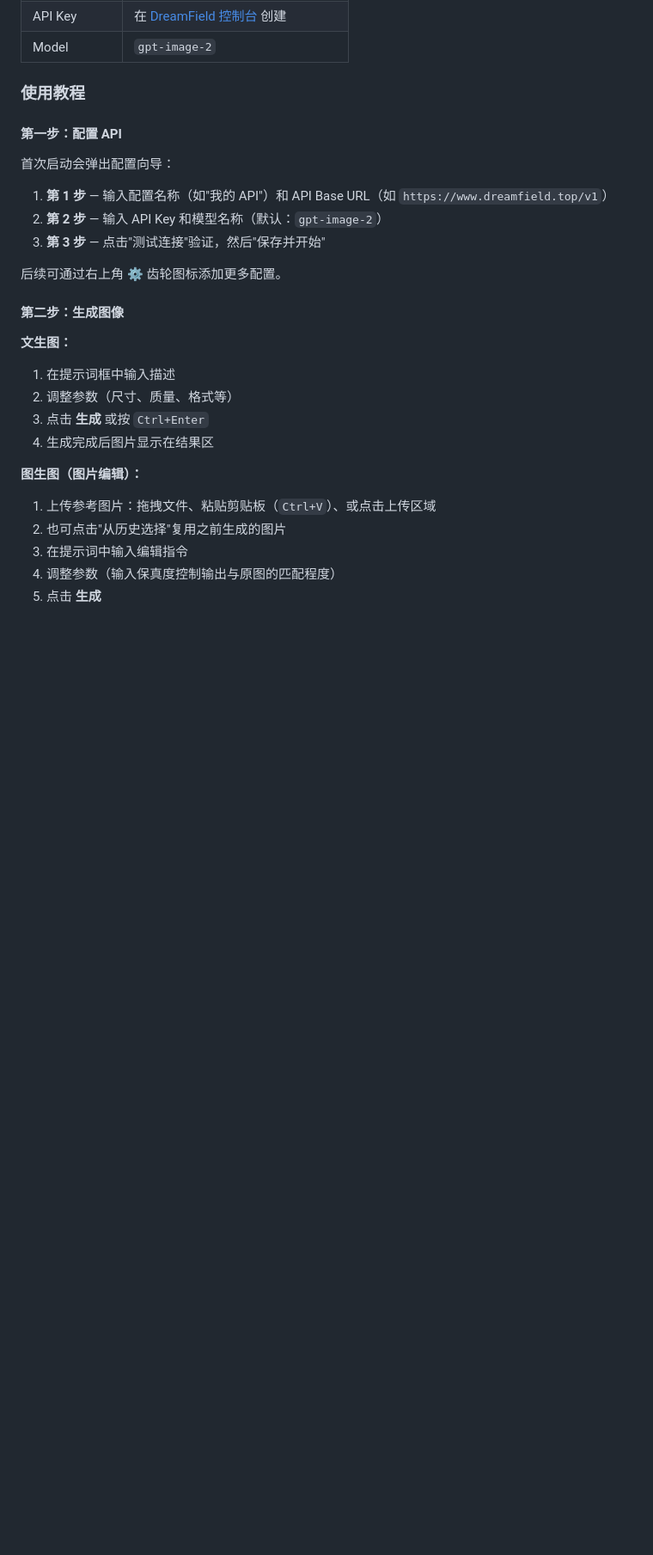
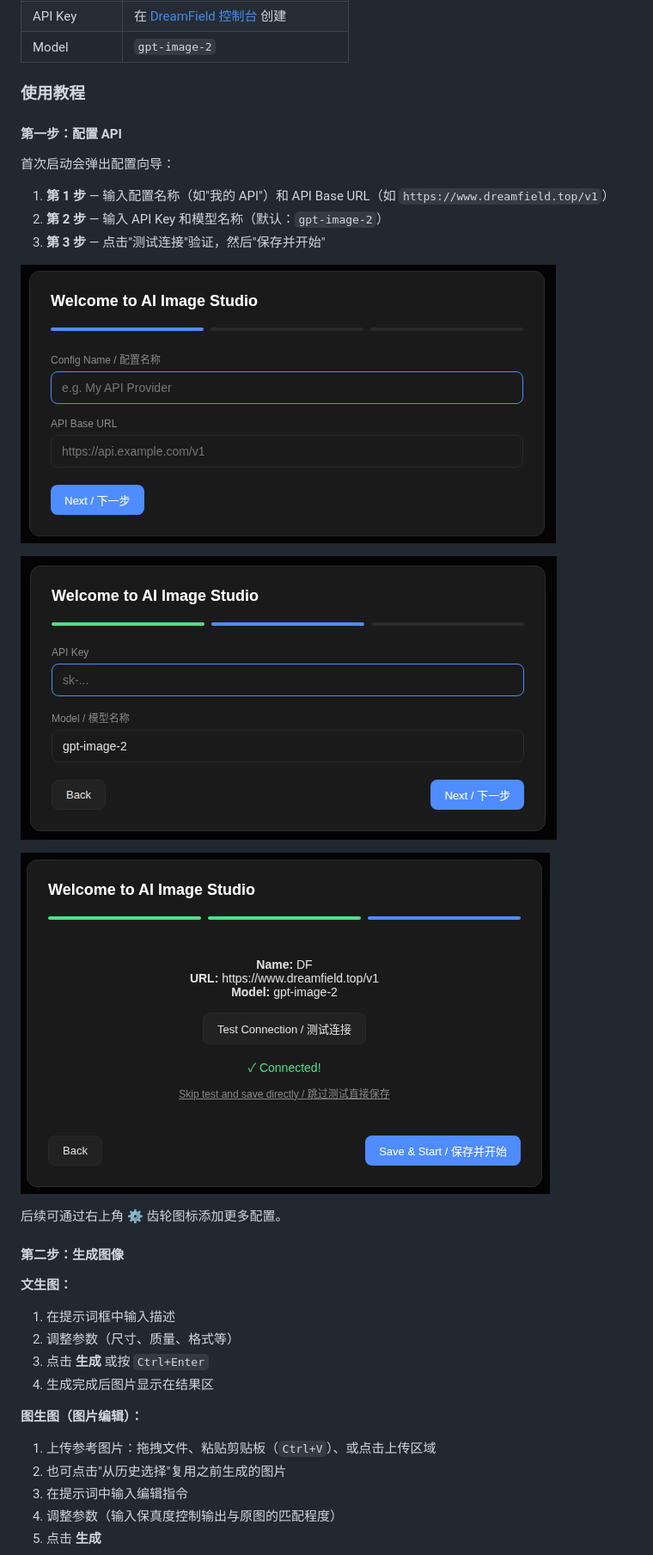
Before and after one commit to Raines-01/ai-image-studio, a Markdown page: README.md, the part around one of its changes. Shown at 86% size. GitHub-like rendering; pictures changed too: step1.png (added), step2.png (added), step3.png (added); blank space fills up the shorter version.

Commit message:
Add wizard step screenshots to README for configuration guide
Add step1-3.png showing the 3-step setup wizard across all language sections.

Co-Authored-By: Claude Opus 4.7 <noreply@anthropic.com>

```diff
--- a/README.md
+++ b/README.md
@@ -103,6 +103,12 @@ python3 app.py
 1. **第 1 步** — 输入配置名称（如"我的 API"）和 API Base URL（如 `https://www.dreamfield.top/v1`）
 2. **第 2 步** — 输入 API Key 和模型名称（默认：`gpt-image-2`）
 3. **第 3 步** — 点击"测试连接"验证，然后"保存并开始"
+
+![配置向导 第1步：填写配置名称和API地址](step1.png)
+
+![配置向导 第2步：填写API Key和模型名称](step2.png)
+
+![配置向导 第3步：测试连接并保存](step3.png)
 
 后续可通过右上角 ⚙️ 齿轮图标添加更多配置。
 
```
Also changed, not shown: other parts of README.md (+12 -0 lines).
